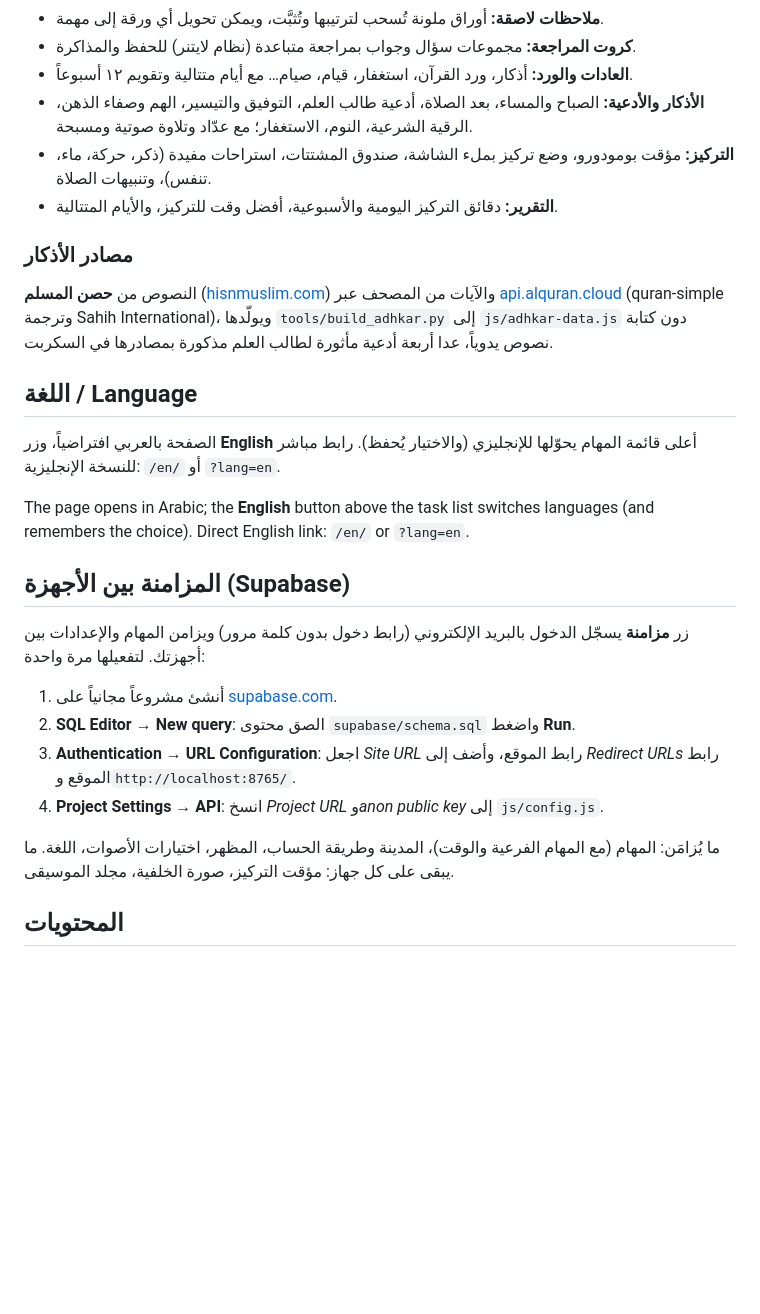
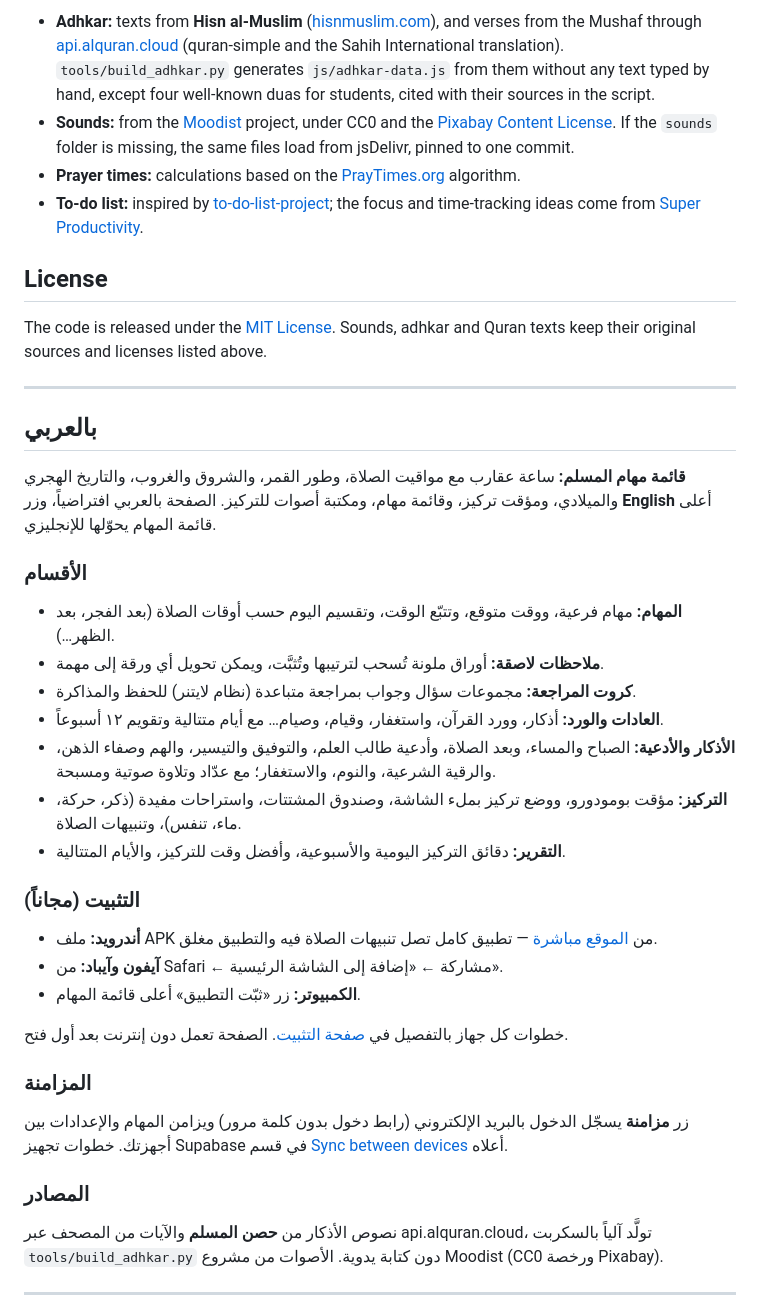
Before and after one commit to micro4tricks-ai/muslim-todo-list, a Markdown page: README.md, the part around one of its changes. Rendered like a GitHub page; blank space fills up the shorter version.

```diff
--- a/README.md
+++ b/README.md
@@ -51,33 +186,47 @@
+- **Adhkar:** texts from **Hisn al-Muslim** ([hisnmuslim.com](https://www.hisnmuslim.com)), and verses from the Mushaf through [api.alquran.cloud](https://alquran.cloud) (quran-simple and the Sahih International translation). `tools/build_adhkar.py` generates `js/adhkar-data.js` from them without any text typed by hand, except four well-known duas for students, cited with their sources in the script.
+- **Sounds:** from the [Moodist](https://github.com/remvze/moodist) project, under CC0 and the [Pixabay Content License](https://pixabay.com/service/license-summary/). If the `sounds` folder is missing, the same files load from jsDelivr, pinned to one commit.
+- **Prayer times:** calculations based on the [PrayTimes.org](http://praytimes.org) algorithm.
+- **To-do list:** inspired by [to-do-list-project](https://github.com/nagesh882/to-do-list-project); the focus and time-tracking ideas come from [Super Productivity](https://github.com/super-productivity/super-productivity).
+
+## License
+
+The code is released under the [MIT License](LICENSE). Sounds, adhkar and Quran texts keep their original sources and licenses listed above.
+
+---
+
+## بالعربي
+
+<div dir="rtl">
+
+**قائمة مهام المسلم:** ساعة عقارب مع مواقيت الصلاة، وطور القمر، والشروق والغروب، والتاريخ الهجري والميلادي، ومؤقت تركيز، وقائمة مهام، ومكتبة أصوات للتركيز. الصفحة بالعربي افتراضياً، وزر **English** أعلى قائمة المهام يحوّلها للإنجليزي.
+
+### الأقسام
+
+- **المهام:** مهام فرعية، ووقت متوقع، وتتبّع الوقت، وتقسيم اليوم حسب أوقات الصلاة (بعد الفجر، بعد الظهر…).
 - **ملاحظات لاصقة:** أوراق ملونة تُسحب لترتيبها وتُثبَّت، ويمكن تحويل أي ورقة إلى مهمة.
 - **كروت المراجعة:** مجموعات سؤال وجواب بمراجعة متباعدة (نظام لايتنر) للحفظ والمذاكرة.
-- **العادات والورد:** أذكار، ورد القرآن، استغفار، قيام، صيام… مع أيام متتالية وتقويم ١٢ أسبوعاً.
-- **الأذكار والأدعية:** الصباح والمساء، بعد الصلاة، أدعية طالب العلم، التوفيق والتيسير، الهم وصفاء الذهن، الرقية الشرعية، النوم، الاستغفار؛ مع عدّاد وتلاوة صوتية ومسبحة.
-- **التركيز:** مؤقت بومودورو، وضع تركيز بملء الشاشة، صندوق المشتتات، استراحات مفيدة (ذكر، حركة، ماء، تنفس)، وتنبيهات الصلاة.
-- **التقرير:** دقائق التركيز اليومية والأسبوعية، أفضل وقت للتركيز، والأيام المتتالية.
+- **العادات والورد:** أذكار، وورد القرآن، واستغفار، وقيام، وصيام… مع أيام متتالية وتقويم ١٢ أسبوعاً.
+- **الأذكار والأدعية:** الصباح والمساء، وبعد الصلاة، وأدعية طالب العلم، والتوفيق والتيسير، والهم وصفاء الذهن، والرقية الشرعية، والنوم، والاستغفار؛ مع عدّاد وتلاوة صوتية ومسبحة.
+- **التركيز:** مؤقت بومودورو، ووضع تركيز بملء الشاشة، وصندوق المشتتات، واستراحات مفيدة (ذكر، حركة، ماء، تنفس)، وتنبيهات الصلاة.
+- **التقرير:** دقائق التركيز اليومية والأسبوعية، وأفضل وقت للتركيز، والأيام المتتالية.
 
-### مصادر الأذكار
-النصوص من **حصن المسلم** ([hisnmuslim.com](https://www.hisnmuslim.com)) والآيات من المصحف عبر [api.alquran.cloud](https://alquran.cloud) (quran-simple وترجمة Sahih International)، ويولّدها `tools/build_adhkar.py` إلى `js/adhkar-data.js` دون كتابة نصوص يدوياً، عدا أربعة أدعية مأثورة لطالب العلم مذكورة بمصادرها في السكربت.
+### التثبيت (مجاناً)
 
-## اللغة / Language
+- **أندرويد:** ملف APK من [الموقع مباشرة](https://micro4tricks-ai.github.io/muslim-todo-list/muslim-todo-list.apk) — تطبيق كامل تصل تنبيهات الصلاة فيه والتطبيق مغلق.
+- **آيفون وآيباد:** من Safari ← مشاركة ← «إضافة إلى الشاشة الرئيسية».
+- **الكمبيوتر:** زر «ثبّت التطبيق» أعلى قائمة المهام.
 
-الصفحة بالعربي افتراضياً، وزر **English** أعلى قائمة المهام يحوّلها للإنجليزي (والاختيار يُحفظ).
-رابط مباشر للنسخة الإنجليزية: `/en/` أو `?lang=en`.
+خطوات كل جهاز بالتفصيل في [صفحة التثبيت](https://micro4tricks-ai.github.io/muslim-todo-list/install.html). الصفحة تعمل دون إنترنت بعد أول فتح.
 
-The page opens in Arabic; the **English** button above the task list switches languages (and remembers the choice).
-Direct English link: `/en/` or `?lang=en`.
+### المزامنة
 
-## المزامنة بين الأجهزة (Supabase)
+زر **مزامنة** يسجّل الدخول بالبريد الإلكتروني (رابط دخول بدون كلمة مرور) ويزامن المهام والإعدادات بين أجهزتك. خطوات تجهيز Supabase في قسم [Sync between devices](#sync-between-devices-supabase) أعلاه.
 
-زر **مزامنة** يسجّل الدخول بالبريد الإلكتروني (رابط دخول بدون كلمة مرور) ويزامن المهام والإعدادات بين أجهزتك.
-لتفعيلها مرة واحدة:
+### المصادر
 
-1. أنشئ مشروعاً مجانياً على [supabase.com](https://supabase.com).
-2. **SQL Editor → New query**: الصق محتوى `supabase/schema.sql` واضغط **Run**.
-3. **Authentication → URL Configuration**: اجعل *Site URL* رابط الموقع، وأضف إلى *Redirect URLs* رابط الموقع و`http://localhost:8765/`.
-4. **Project Settings → API**: انسخ *Project URL* و*anon public key* إلى `js/config.js`.
+نصوص الأذكار من **حصن المسلم** والآيات من المصحف عبر api.alquran.cloud، تولَّد آلياً بالسكربت `tools/build_adhkar.py` دون كتابة يدوية. الأصوات من مشروع Moodist (CC0 ورخصة Pixabay).
 
-ما يُزامَن: المهام (مع المهام الفرعية والوقت)، المدينة وطريقة الحساب، المظهر، اختيارات الأصوات، اللغة.
-ما يبقى على كل جهاز: مؤقت التركيز، صورة الخلفية، مجلد الموسيقى.
+</div>
 
-## المحتويات
+---
 
```
Also changed, not shown: other parts of README.md (+158 -55 lines), docs/screenshot-en.png (added), 4 other files.
